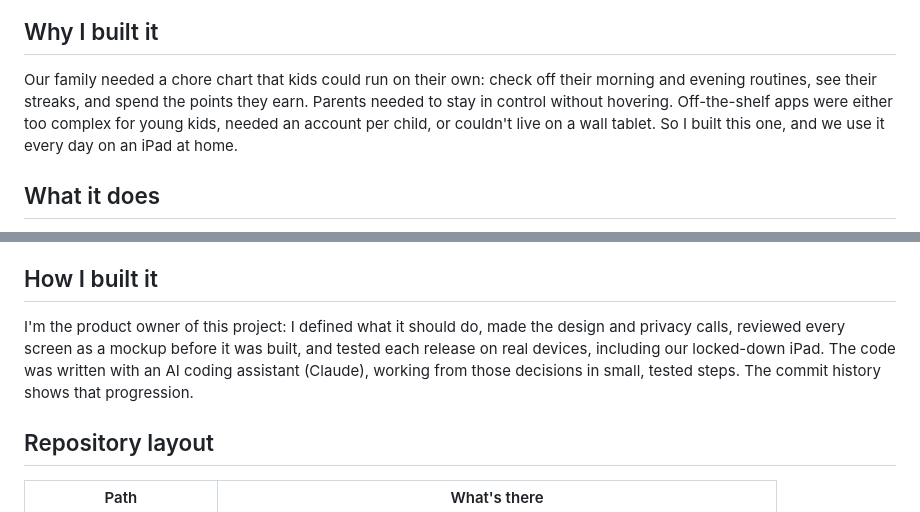
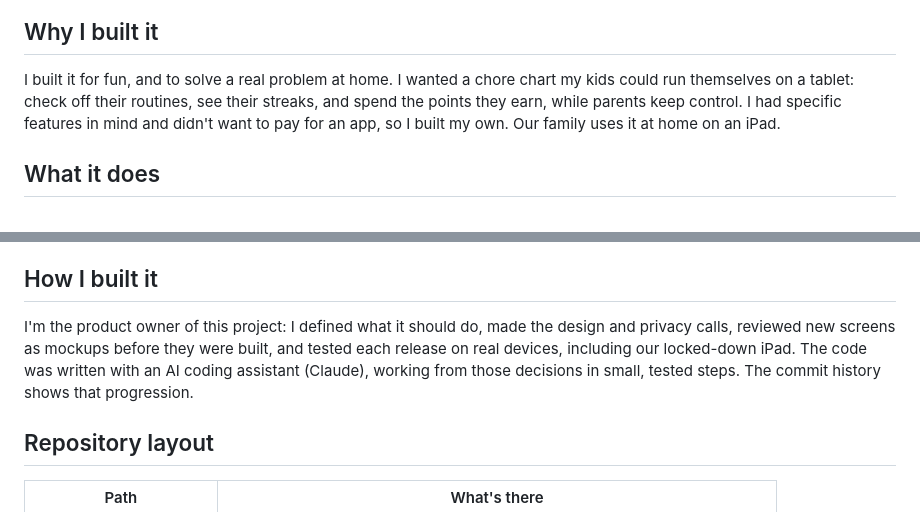
Before and after one commit to NRedstone/chore-chart, a Markdown page: README.md, 2 parts joined by grey strips. GitHub-like rendering.

Commit message:
README: the real reason I built it; fix an overstatement
Co-Authored-By: Claude Opus 5.5 <noreply@anthropic.com>
Claude-Session: https://claude.ai/code/session_015mh2qYtrQ3GCaYsZ54Ggou

```diff
--- a/README.md
+++ b/README.md
@@ -8,7 +8,7 @@ A shared chore and rewards chart for families. It runs on a kitchen tablet the k
 
 ## Why I built it
 
-Our family needed a chore chart that kids could run on their own: check off their morning and evening routines, see their streaks, and spend the points they earn. Parents needed to stay in control without hovering. Off-the-shelf apps were either too complex for young kids, needed an account per child, or couldn't live on a wall tablet. So I built this one, and we use it every day on an iPad at home.
+I built it for fun, and to solve a real problem at home. I wanted a chore chart my kids could run themselves on a tablet: check off their routines, see their streaks, and spend the points they earn, while parents keep control. I had specific features in mind and didn't want to pay for an app, so I built my own. Our family uses it at home on an iPad.
 
 ## What it does
 
@@ -40,7 +40,7 @@ Our family needed a chore chart that kids could run on their own: check off thei
 
 ## How I built it
 
-I'm the product owner of this project: I defined what it should do, made the design and privacy calls, reviewed every screen as a mockup before it was built, and tested each release on real devices, including our locked-down iPad. The code was written with an AI coding assistant (Claude), working from those decisions in small, tested steps. The commit history shows that progression.
+I'm the product owner of this project: I defined what it should do, made the design and privacy calls, reviewed new screens as mockups before they were built, and tested each release on real devices, including our locked-down iPad. The code was written with an AI coding assistant (Claude), working from those decisions in small, tested steps. The commit history shows that progression.
 
 ## Repository layout
 
```
